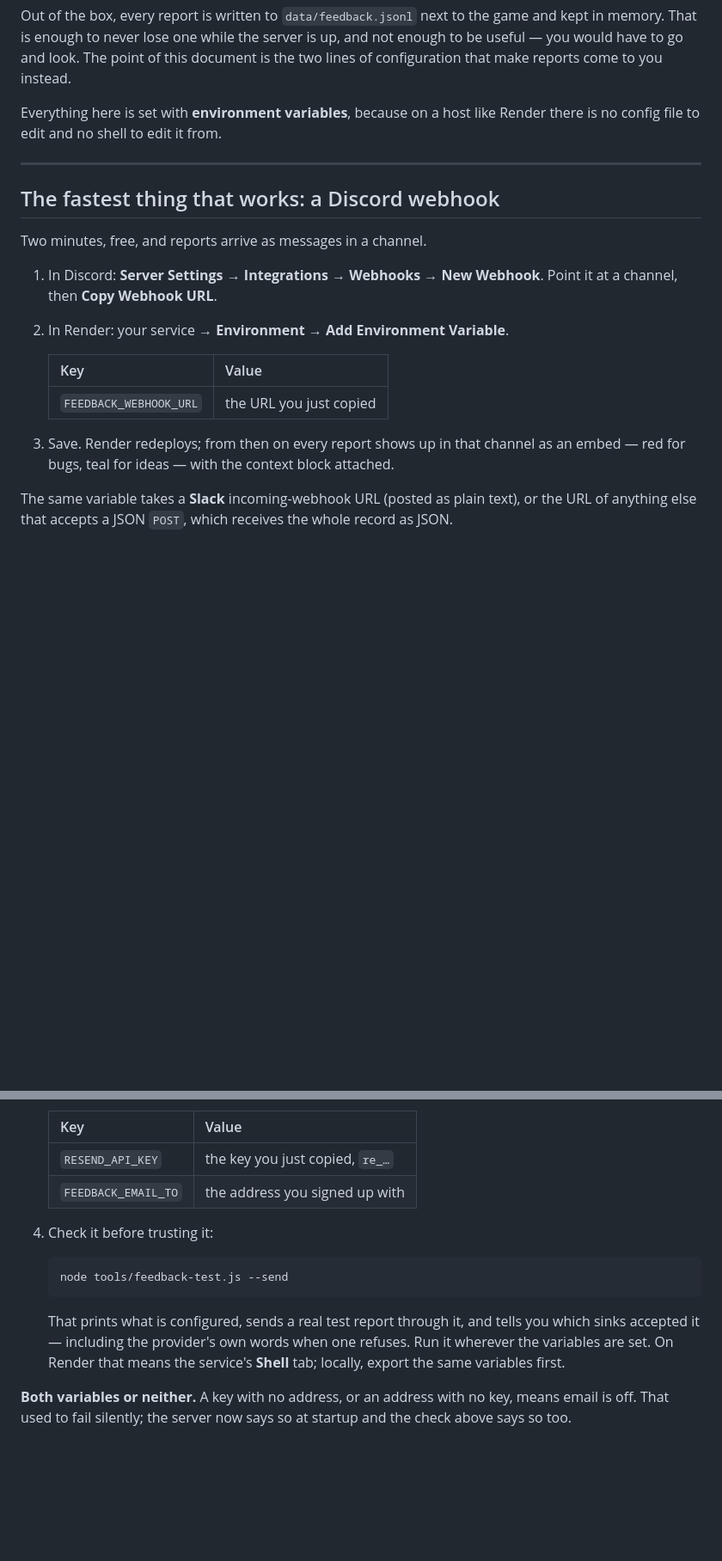
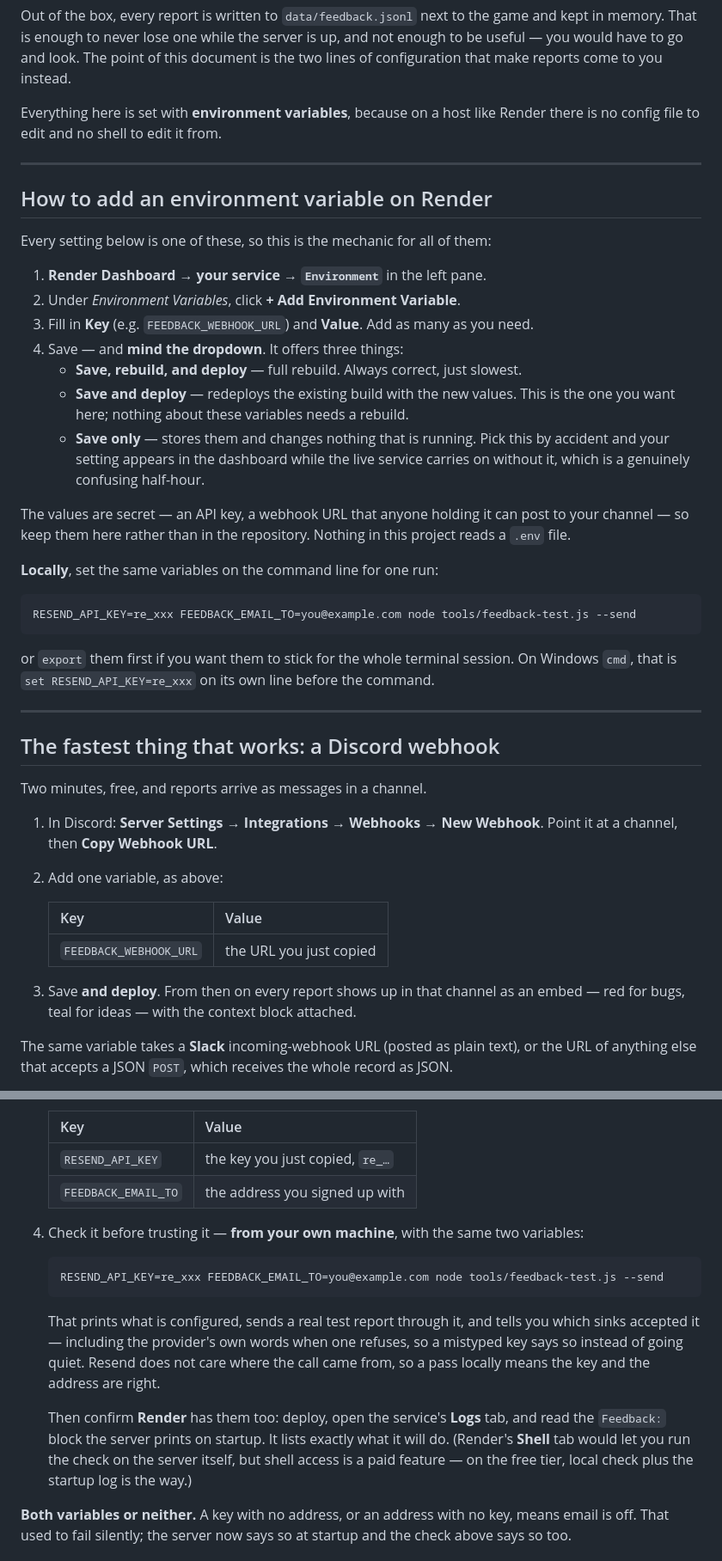
Before and after one commit to sonion548/Chance-of-Precipitation, a Markdown page: FEEDBACK.md, 2 parts joined by grey strips. Shown at 86% size. Drawn GitHub-style; blank space fills up the shorter version.

Commit message:
Fix two wrong claims about Render in the feedback setup docs
Both would have cost someone an afternoon.

Saving an environment variable on Render does not necessarily deploy it. The
save control is a dropdown — "Save, rebuild, and deploy", "Save and deploy",
"Save only" — and the last of those stores the value while the running service
carries on without it, so the dashboard shows the setting configured and the
service behaves as though it were not. The docs said saving triggers a redeploy.
They now name all three and say which to pick.

And the check could not be run where the docs said to run it: Render's Shell tab
is a paid feature, and the same docs warn about the free tier's ephemeral disk,
so the reader most likely to follow that instruction is exactly the one it does
not work for. The email check now runs on your own machine — Resend does not
care where the call comes from, so a pass there still proves the key and the
address — with the service's Logs tab, where the startup banner prints the same
configuration summary, as the way to confirm Render itself picked the variables
up.

Also adds the step-by-step for adding a variable at all, since every setting in
the document is one and it was never spelled out.

Verified against Render's own documentation rather than from memory.

Co-Authored-By: Claude Opus 5 <noreply@anthropic.com>
Claude-Session: https://claude.ai/code/session_01278TnqRGPmci9tXbc39RRU

````diff
--- a/FEEDBACK.md
+++ b/FEEDBACK.md
@@ -14,19 +14,49 @@ no config file to edit and no shell to edit it from.
 
 ---
 
+## How to add an environment variable on Render
+
+Every setting below is one of these, so this is the mechanic for all of them:
+
+1. **Render Dashboard → your service → `Environment`** in the left pane.
+2. Under *Environment Variables*, click **+ Add Environment Variable**.
+3. Fill in **Key** (e.g. `FEEDBACK_WEBHOOK_URL`) and **Value**. Add as many as you need.
+4. Save — and **mind the dropdown**. It offers three things:
+   - **Save, rebuild, and deploy** — full rebuild. Always correct, just slowest.
+   - **Save and deploy** — redeploys the existing build with the new values. This is the one
+     you want here; nothing about these variables needs a rebuild.
+   - **Save only** — stores them and changes nothing that is running. Pick this by accident
+     and your setting appears in the dashboard while the live service carries on without it,
+     which is a genuinely confusing half-hour.
+
+The values are secret — an API key, a webhook URL that anyone holding it can post to your
+channel — so keep them here rather than in the repository. Nothing in this project reads a
+`.env` file.
+
+**Locally**, set the same variables on the command line for one run:
+
+```bash
+RESEND_API_KEY=re_xxx FEEDBACK_EMAIL_TO=you@example.com node tools/feedback-test.js --send
+```
+
+or `export` them first if you want them to stick for the whole terminal session. On Windows
+`cmd`, that is `set RESEND_API_KEY=re_xxx` on its own line before the command.
+
+---
+
 ## The fastest thing that works: a Discord webhook
 
 Two minutes, free, and reports arrive as messages in a channel.
 
 1. In Discord: **Server Settings → Integrations → Webhooks → New Webhook**. Point it at a
    channel, then **Copy Webhook URL**.
-2. In Render: your service → **Environment** → **Add Environment Variable**.
+2. Add one variable, as above:
 
    | Key | Value |
    | --- | --- |
    | `FEEDBACK_WEBHOOK_URL` | the URL you just copied |
 
-3. Save. Render redeploys; from then on every report shows up in that channel as an embed —
+3. Save **and deploy**. From then on every report shows up in that channel as an embed —
    red for bugs, teal for ideas — with the context block attached.
 
 The same variable takes a **Slack** incoming-webhook URL (posted as plain text), or the URL of
@@ -55,16 +85,21 @@ whose API is one HTTPS call, so it adds no dependency to the project.
    | `RESEND_API_KEY` | the key you just copied, `re_…` |
    | `FEEDBACK_EMAIL_TO` | the address you signed up with |
 
-4. Check it before trusting it:
+4. Check it before trusting it — **from your own machine**, with the same two variables:
 
    ```bash
-   node tools/feedback-test.js --send
+   RESEND_API_KEY=re_xxx FEEDBACK_EMAIL_TO=you@example.com node tools/feedback-test.js --send
    ```
 
    That prints what is configured, sends a real test report through it, and tells you which
-   sinks accepted it — including the provider's own words when one refuses. Run it wherever the
-   variables are set. On Render that means the service's **Shell** tab; locally, export the same
-   variables first.
+   sinks accepted it — including the provider's own words when one refuses, so a mistyped key
+   says so instead of going quiet. Resend does not care where the call came from, so a pass
+   locally means the key and the address are right.
+
+   Then confirm **Render** has them too: deploy, open the service's **Logs** tab, and read the
+   `Feedback:` block the server prints on startup. It lists exactly what it will do. (Render's
+   **Shell** tab would let you run the check on the server itself, but shell access is a paid
+   feature — on the free tier, local check plus the startup log is the way.)
 
 **Both variables or neither.** A key with no address, or an address with no key, means email is
 off. That used to fail silently; the server now says so at startup and the check above says so
````
